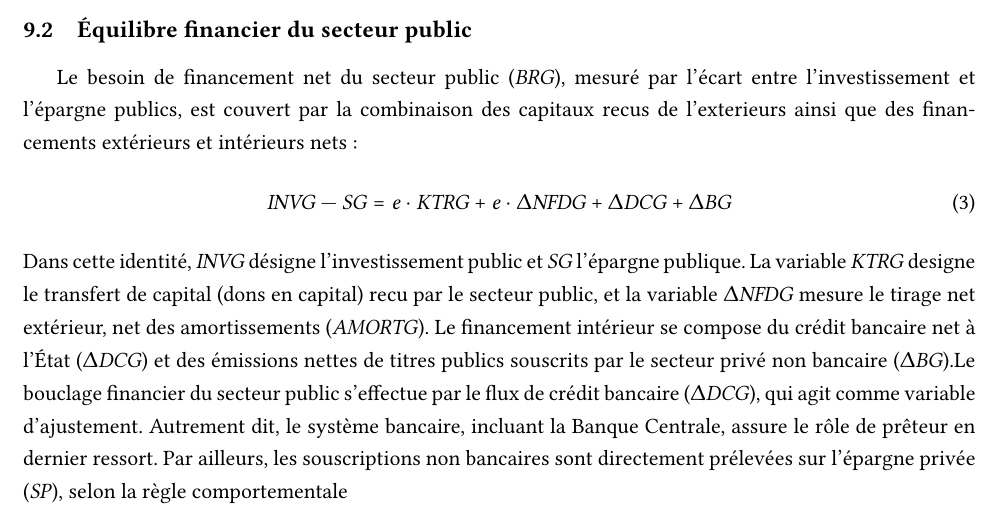
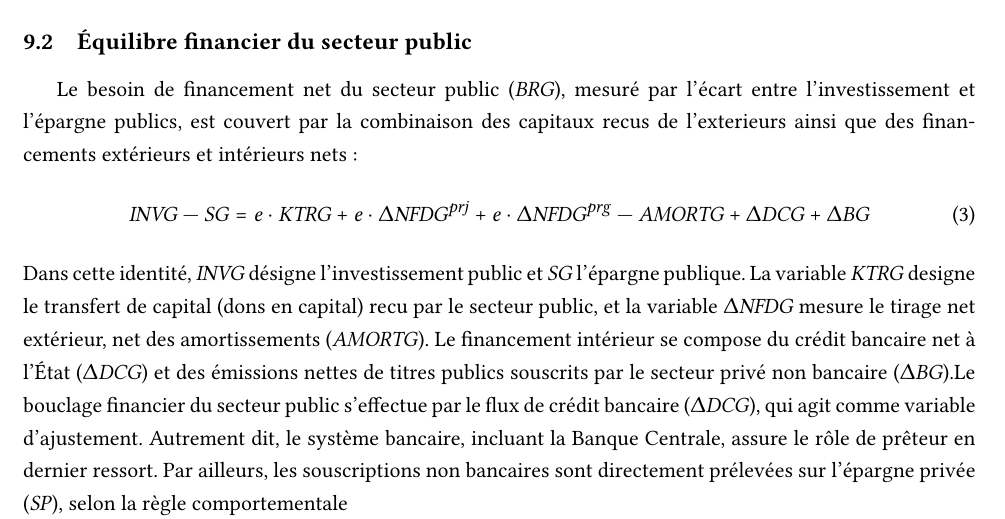
Before and after one commit to ramaharo/EXTER-MADA, a LaTeX paper (document/EXTER-MADA_Un_MEGC_pour_l_analyse_des_politiques_economiques_a_Madagascar.tex): part of page 12 of 33, cut so that both start at the same text. Compiled offline with pdfLaTeX.

Commit message:
txs auto checkin

```diff
--- a/document/EXTER-MADA_Un_MEGC_pour_l_analyse_des_politiques_economiques_a_Madagascar.tex
+++ b/document/EXTER-MADA_Un_MEGC_pour_l_analyse_des_politiques_economiques_a_Madagascar.tex
@@ -687,7 +687,7 @@
 
 	\subsection{Équilibre financier du secteur public}
 	Le besoin de financement net du secteur public ($\BRG$), mesuré par l'écart entre l'investissement et l'épargne publics, est couvert par la combinaison des capitaux recus de l'exterieurs ainsi que des financements extérieurs et intérieurs nets :\begin{equation}
-		\INVG - \SG = e\cdot \KTRG +  e \cdot \Delta\NFDG + \Delta \DCG + \Delta\BG
+		\INVG - \SG = e\cdot \KTRG +  e \cdot \Delta\NFDG^{\mathit{prj}} + e \cdot \Delta\NFDG^{\mathit{prg}} - \AMORTG + \Delta \DCG + \Delta\BG
 	\end{equation}
 	Dans cette identité, $\INVG$ désigne l'investissement public et $\SG$ l'épargne publique.  La variable $\KTRG$ designe le transfert de capital (dons en capital) recu par le secteur public, et la  variable $\Delta\NFDG$ mesure le tirage net extérieur, net des amortissements ($\AMORTG$). Le financement intérieur se compose du crédit bancaire net à l'État ($\Delta\DCG$) et des émissions nettes de titres publics souscrits par le secteur privé non bancaire ($\Delta\BG$).Le bouclage financier du secteur public s'effectue par le flux de crédit bancaire ($\Delta\DCG$), qui agit comme variable d'ajustement. Autrement dit, le système bancaire, incluant la Banque Centrale, assure le rôle de prêteur en dernier ressort. Par ailleurs, les souscriptions non bancaires sont directement prélevées sur l'épargne privée ($\SP$), selon la règle comportementale $$\Delta\BG = \psi^{\BG} \cdot \SP,$$
 	où $\SP = \SF + \SNG + \sum_{h}\SH_h $ et $\psi_{\BG}$ représente la propension marginale du secteur privé à allouer son épargne aux titres publics.
```
